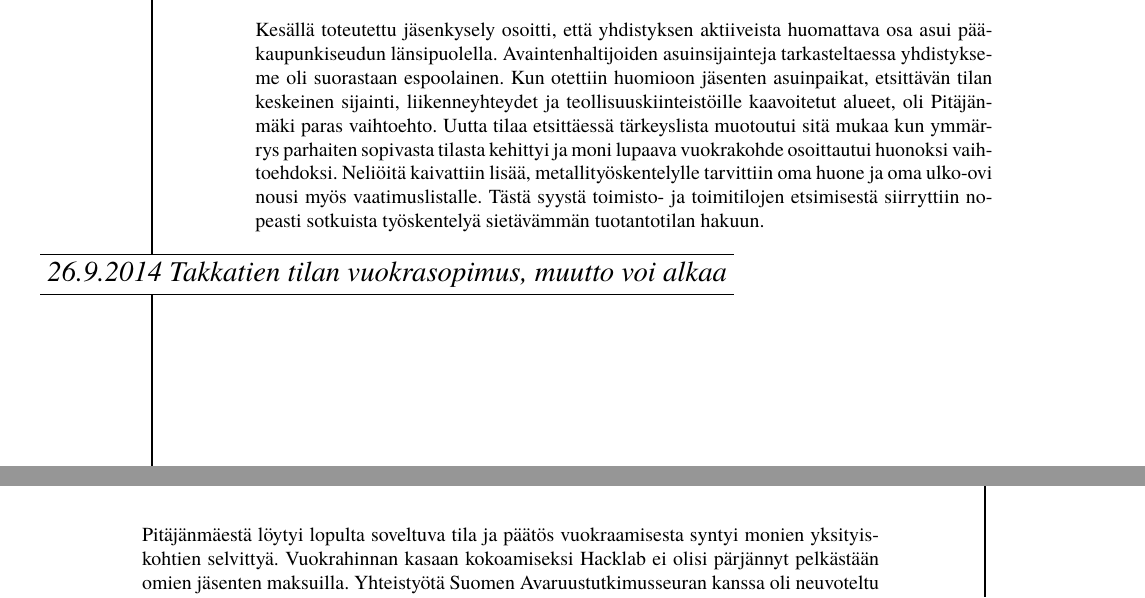
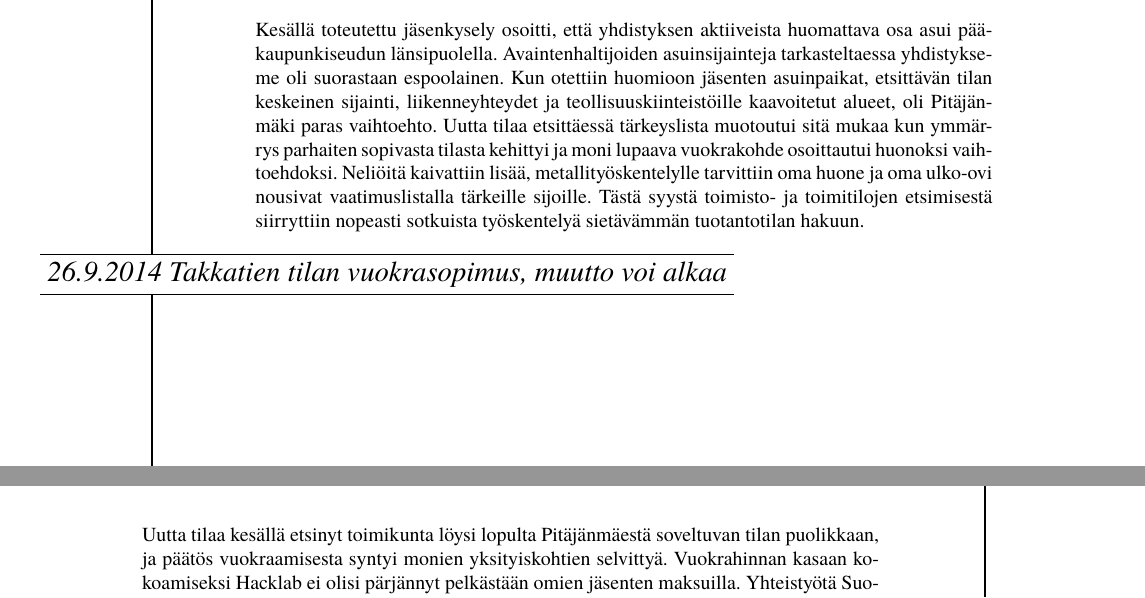
Before and after one commit to HelsinkiHacklab/Historiikki, a LaTeX book (historiikki.tex): two parts of pages 6 and 7 of 7, joined at a grey line, cut so that both start at the same text. Compiled offline with XeLaTeX; a missing font is replaced by an installed copy or a similar font.

Commit message:
Pientä hiomista, kommenttien lisäilyä

```diff
--- a/historiikki.tex
+++ b/historiikki.tex
@@ -44,8 +44,9 @@
 
 
 \title{Helsinki Hacklabin historiikki}
-\author{Teppo Jussmäki / jssmk}
+\author{Teppo, Jari, ym.}
 
+% --- ei käytössä
 % aikajanalle menevä teksti
 %\newcommand{\aikajana}[1]{
  % \parbox[b]{0.32\textwidth}{#1}
@@ -71,9 +76,8 @@
 \setlength{\uXb}{0cm}
 \newlength{\uXc}
 \setlength{\uXc}{1cm}
-
 \newlength{\aXa}
-\setlength{\aXa}{1cm}
+\setlength{\aXa}{4cm}
 \newlength{\aXb}
 \setlength{\aXb}{3cm}
 
@@ -309,11 +319,11 @@ Ensi kertaa yhdistyksen alkuvaiheiden ongelmien jälkeen yhdistys joutui miettim
 
 Hacklabin piti keksiä itsensä uudestaan. Kevään edetessä tuli yhä selvemmäksi, ettei toiminta voinut jatkua nykyuodossaan enää Nilsiänkadun tilassa. Oli uskallettava tehdä seuraava iso siirto, joka joko onnistuisi tai pahimmillaan veisi yhdistyksen vararikkoon. Valmista hacklabille toimivaa tilaa ei tietenkään löydy mistään suoraan, joten oli nähtävä vaivaa sekä uuden tilan rakentamiseksi että vanhan tilan tyhjentämiseksi.
 
-Kesällä toteutettu jäsenkysely osoitti, että yhdistyksen aktiiveista huomattava osa asui pääkaupunkiseudun länsipuolella. Avaintenhaltijoiden asuinsijainteja tarkasteltaessa yhdistykseme oli suorastaan espoolainen. Kun otettiin huomioon jäsenten asuinpaikat, etsittävän tilan keskeinen sijainti, liikenneyhteydet ja teollisuuskiinteistöille kaavoitetut alueet, oli Pitäjänmäki paras vaihtoehto. Uutta tilaa etsittäessä tärkeyslista muotoutui sitä mukaa kun ymmärrys parhaiten sopivasta tilasta kehittyi ja moni lupaava vuokrakohde osoittautui huonoksi vaihtoehdoksi. Neliöitä kaivattiin lisää, metallityöskentelylle tarvittiin oma huone ja oma ulko-ovi nousi myös vaatimuslistalle. Tästä syystä toimisto- ja toimitilojen etsimisestä siirryttiin nopeasti sotkuista työskentelyä sietävämmän tuotantotilan hakuun.
+Kesällä toteutettu jäsenkysely osoitti, että yhdistyksen aktiiveista huomattava osa asui pääkaupunkiseudun länsipuolella. Avaintenhaltijoiden asuinsijainteja tarkasteltaessa yhdistykseme oli suorastaan espoolainen. Kun otettiin huomioon jäsenten asuinpaikat, etsittävän tilan keskeinen sijainti, liikenneyhteydet ja teollisuuskiinteistöille kaavoitetut alueet, oli Pitäjänmäki paras vaihtoehto. Uutta tilaa etsittäessä tärkeyslista muotoutui sitä mukaa kun ymmärrys parhaiten sopivasta tilasta kehittyi ja moni lupaava vuokrakohde osoittautui huonoksi vaihtoehdoksi. Neliöitä kaivattiin lisää, metallityöskentelylle tarvittiin oma huone ja oma ulko-ovi nousivat vaatimuslistalla tärkeille sijoille. Tästä syystä toimisto- ja toimitilojen etsimisestä siirryttiin nopeasti sotkuista työskentelyä sietävämmän tuotantotilan hakuun.
 
 \merkkitapahtuma{26.9.2014 Takkatien tilan vuokrasopimus, muutto voi alkaa}
 
-Pitäjänmäestä löytyi lopulta soveltuva tila ja päätös vuokraamisesta syntyi monien yksityiskohtien selvittyä. Vuokrahinnan kasaan kokoamiseksi Hacklab ei olisi pärjännyt pelkästään omien jäsenten maksuilla. Yhteistyötä Suomen Avaruustutkimusseuran kanssa oli neuvoteltu jo alkusyksystä, ja alivuokrasopimuksen turvin Takkatien tila oli mahdollista järjestää. Avoimen lähdekoodin osuuskunta E-lli sai muuton yhteydessä myös oman alivuokrahuoneen uudesta tilasta. Muuton yhteydessä suomalaisten hacklab-yhdistysten välistä yhteistyötä jatkettiin lisää avaamalla syyskuussa kaikkien paikallisten yhdisten yhteinen keskustelufoorumi. Myös uudet perusteilla olevat hacklabit ovat voineet hyödyntää hacklab.fi-yhteistyötä.
+Uutta tilaa kesällä etsinyt toimikunta löysi lopulta Pitäjänmäestä soveltuvan tilan puolikkaan, ja päätös vuokraamisesta syntyi monien yksityiskohtien selvittyä. Vuokrahinnan kasaan kokoamiseksi Hacklab ei olisi pärjännyt pelkästään omien jäsenten maksuilla. Yhteistyötä Suomen Avaruustutkimusseuran kanssa oli neuvoteltu jo alkusyksystä, ja alivuokrasopimuksen turvin Takkatien tila oli mahdollista järjestää. Avoimen lähdekoodin osuuskunta E-lli sai muuton yhteydessä myös oman alivuokrahuoneen uudesta tilasta. Muuton yhteydessä suomalaisten hacklab-yhdistysten välistä yhteistyötä jatkettiin lisää avaamalla syyskuussa kaikkien paikallisten yhdisten yhteinen keskustelufoorumi. Myös uudet perusteilla olevat hacklabit ovat voineet hyödyntää hacklab.fi-yhteistyötä.
 
 Muutosta huolimatta digitaalielektroniikan kurssi \textit{dEEP} saattin käynnistettyä uudelleen alkusyksyllä 2014. Aiemmasta oppineina kurssimateriaalista suunniteltiin paljon sisältöä uusiksi, erityisesti harjoitustöiden puolella. Nyt pyrittiin rakentamaan joka kerta leipälaudan kanssa esimerkkikytkentöjä käsitellyistä aiheista. Kurssille valittiin rauhallinen etenemistahti, ja koko syksy saatiinkin kulutettua aloittelijaystävällisesti peruslogiikoiden parissa. Vaikka kevällä oltiin jo edetty CPLD-maailmaan ja FPGA:han, on kurssimaisen linjan vuoksi opetustilanne pysynyt kasassa ihan eri tavalla kuin viimeksi.
 
```
Also changed, not shown: historiikki.tex (20 more changed lines).
